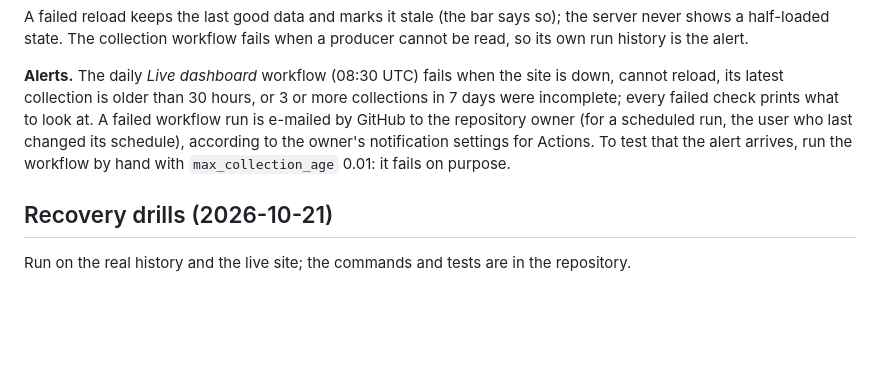
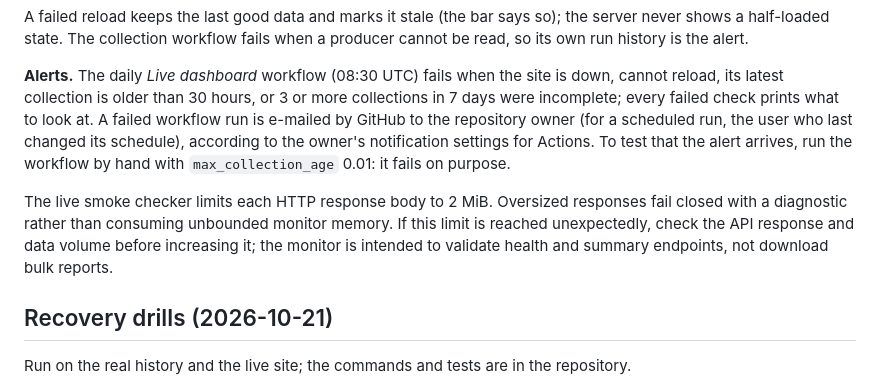
Before and after one commit to niranjankagri/automation-coverage-quality-intelligence, a Markdown page: docs/operations.md, the part around the change. Drawn GitHub-style; blank space fills up the shorter version.

Commit message:
docs: explain live monitor response limit and incident handling

```diff
--- a/docs/operations.md
+++ b/docs/operations.md
@@ -73,6 +73,11 @@ GitHub to the repository owner (for a scheduled run, the user who last changed i
 according to the owner's notification settings for Actions. To test that the alert arrives, run
 the workflow by hand with `max_collection_age` 0.01: it fails on purpose.
 
+The live smoke checker limits each HTTP response body to 2 MiB. Oversized responses fail
+closed with a diagnostic rather than consuming unbounded monitor memory. If this limit is
+reached unexpectedly, check the API response and data volume before increasing it; the
+monitor is intended to validate health and summary endpoints, not download bulk reports.
+
 ## Recovery drills (2026-10-21)
 
 Run on the real history and the live site; the commands and tests are in the repository.
```
